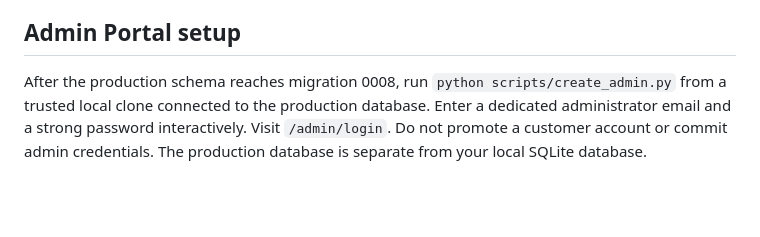
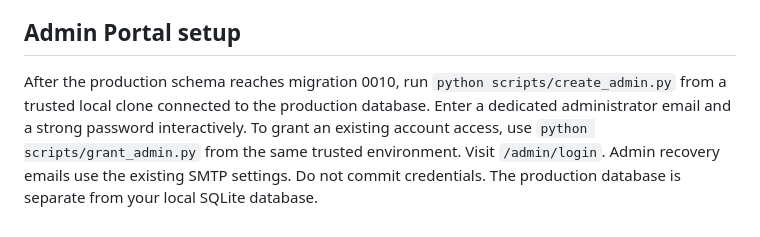
Before and after one commit to samuella-code/stock-bridge, a Markdown page: docs/VERCEL_DEPLOYMENT.md, the part around the change. Rendered like a GitHub page; blank space fills up the shorter version.

Commit message:
Improve Admin Portal: docs/VERCEL_DEPLOYMENT.md

```diff
--- a/docs/VERCEL_DEPLOYMENT.md
+++ b/docs/VERCEL_DEPLOYMENT.md
@@ -103,9 +103,10 @@ expense, restocking recommendation, and owner dashboard access.
 
 ## Admin Portal setup
 
-After the production schema reaches migration 0008, run
+After the production schema reaches migration 0010, run
 `python scripts/create_admin.py` from a trusted local clone connected to the
 production database. Enter a dedicated administrator email and a strong
-password interactively. Visit `/admin/login`. Do not promote a customer account
-or commit admin credentials. The production database is separate from your
-local SQLite database.
+password interactively. To grant an existing account access, use
+`python scripts/grant_admin.py` from the same trusted environment. Visit
+`/admin/login`. Admin recovery emails use the existing SMTP settings. Do not
+commit credentials. The production database is separate from your local SQLite database.
```
